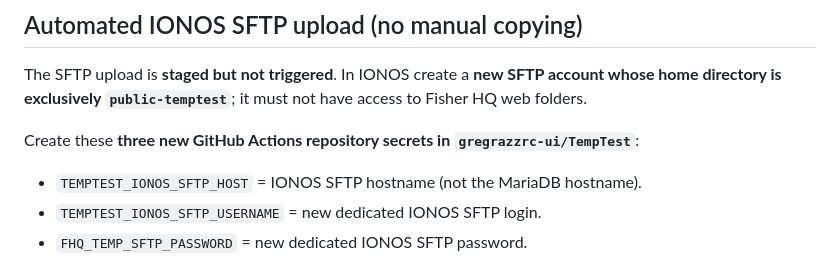
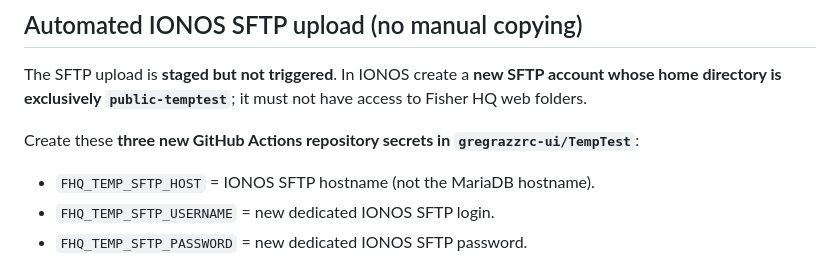
Before and after one commit to gregrazzrc-ui/TempTest, a Markdown page: docs/CHAT-BRIDGE.md, the part around the change. GitHub-like rendering.

Commit message:
temptest: document existing SFTP host and username secret names

```diff
--- a/docs/CHAT-BRIDGE.md
+++ b/docs/CHAT-BRIDGE.md
@@ -50,8 +50,8 @@ The SFTP upload is **staged but not triggered**. In IONOS create a **new SFTP ac
 
 Create these **three new GitHub Actions repository secrets in `gregrazzrc-ui/TempTest`**:
 
-- `TEMPTEST_IONOS_SFTP_HOST` = IONOS SFTP hostname (not the MariaDB hostname).
-- `TEMPTEST_IONOS_SFTP_USERNAME` = new dedicated IONOS SFTP login.
+- `FHQ_TEMP_SFTP_HOST` = IONOS SFTP hostname (not the MariaDB hostname).
+- `FHQ_TEMP_SFTP_USERNAME` = new dedicated IONOS SFTP login.
 - `FHQ_TEMP_SFTP_PASSWORD` = new dedicated IONOS SFTP password.
 
 These are **file upload credentials**, distinct from the three existing `FHQ_TEMP_DB_513_*` database secrets. Do not paste the SFTP password into ChatGPT. Confirm the SFTP hostname in chat (hostnames aren't passwords), so the public SSH host key can be verified independently and pinned at `deploy/ionos_sftp_known_hosts`. No host-key pin means the action **fails closed** rather than risking credential exposure.
```
